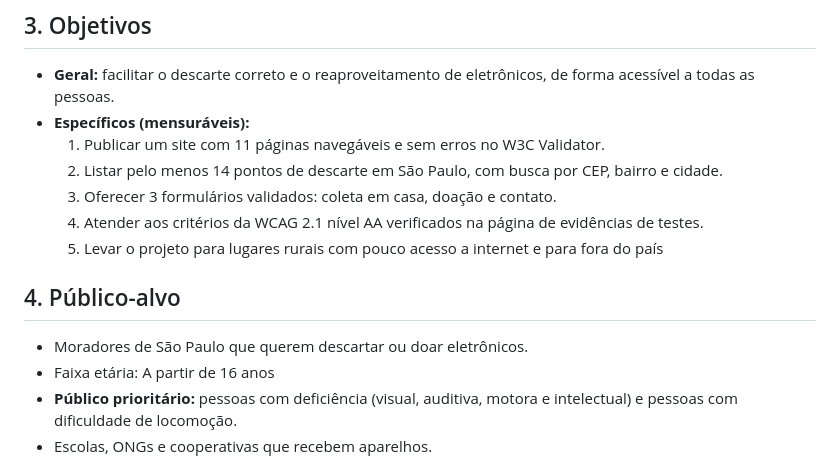
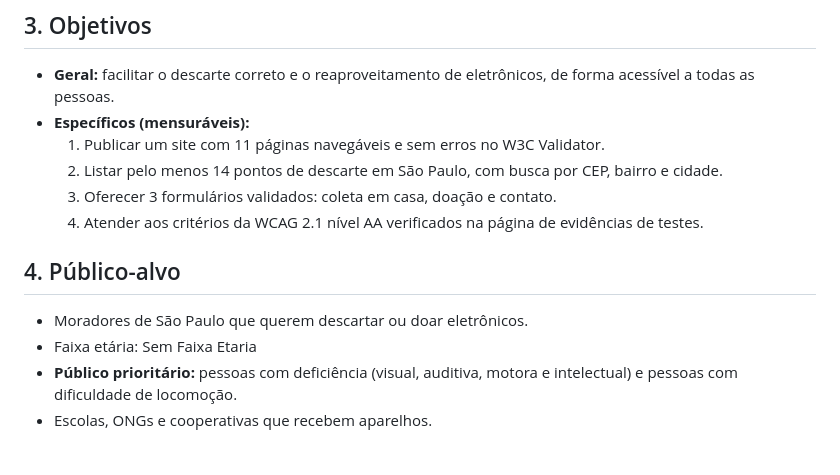
Before and after one commit to EcorotaProjeto/U-UNICID-ADS-CC-ENG-FRONTEND-2260030-N8-2-2026-NT-EcoRota, a Markdown page: docs/escopo.md, the part around one of its changes. Drawn GitHub-style.

```diff
--- a/docs/escopo.md
+++ b/docs/escopo.md
@@ -22,12 +22,12 @@
   2. Listar pelo menos 14 pontos de descarte em São Paulo, com busca por CEP, bairro e cidade.
   3. Oferecer 3 formulários validados: coleta em casa, doação e contato.
   4. Atender aos critérios da WCAG 2.1 nível AA verificados na página de evidências de testes.
-  5. Levar o projeto para lugares rurais com pouco acesso a internet e para fora do país
+
 
 ## 4. Público-alvo
 
 - Moradores de São Paulo que querem descartar ou doar eletrônicos.
-- Faixa etária: A partir de 16 anos
+- Faixa etária: Sem Faixa Etaria
 - **Público prioritário:** pessoas com deficiência (visual, auditiva, motora e intelectual) e pessoas com dificuldade de locomoção.
 - Escolas, ONGs e cooperativas que recebem aparelhos.
 
```
Also changed, not shown: other parts of docs/escopo.md (+1 -1 lines).
